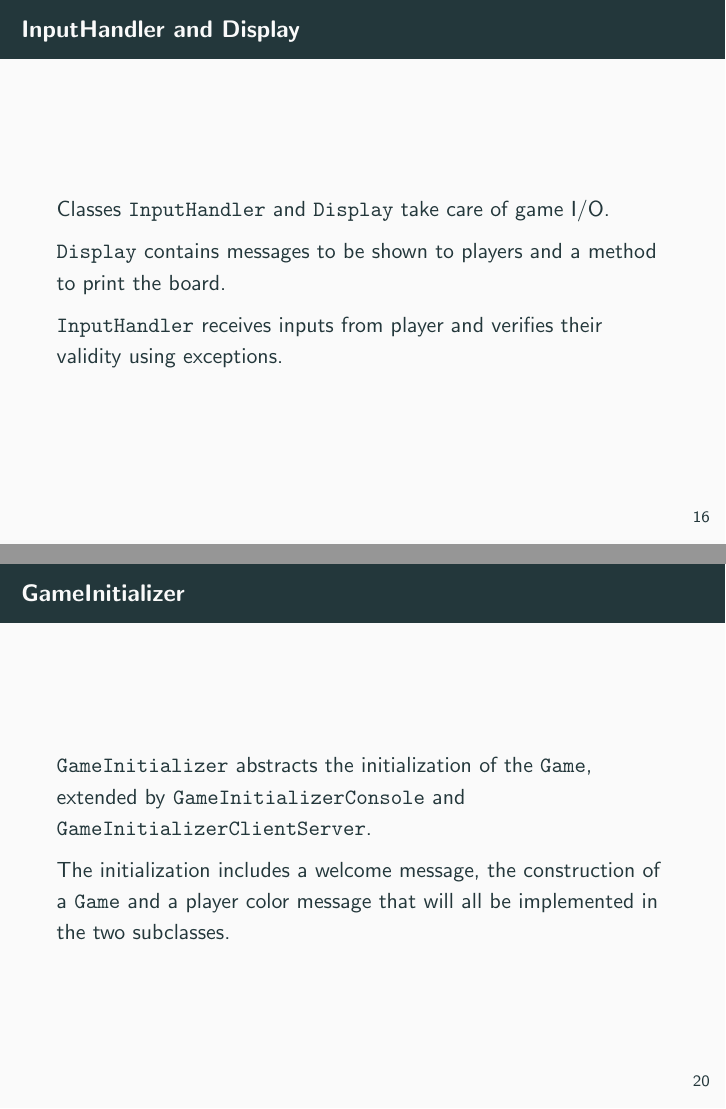
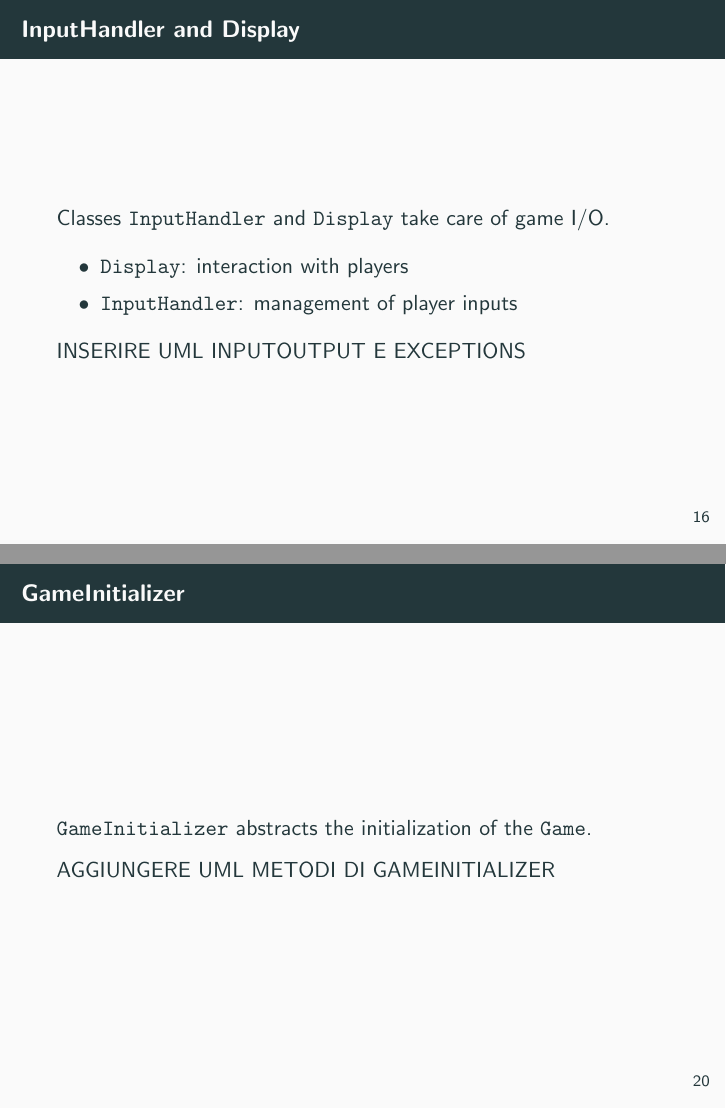
Before and after one commit to lorenzobasile/konobi, LaTeX slides (slides/slides.tex): pages 24 and 29 of 33 before the commit and pages 24 and 32 of 36 after it, joined at a grey line. Compiled offline with pdfLaTeX.

Commit message:
continued presentation

```diff
--- a/slides/slides.tex
+++ b/slides/slides.tex
@@ -290,15 +290,17 @@ The constructor of Board creates a set of empty cells
 \end{frame}
 
 
-
 \section{InputOutput}
 
 \begin{frame}{InputHandler and Display}
 	Classes \texttt{InputHandler} and \texttt{Display} take care of game I/O.
 
-	 \texttt{Display} contains messages to be shown to players and a method to print the board.
+	\begin{itemize}
+		\item \texttt{Display}: interaction with players
+	 	\item \texttt{InputHandler}: management of player inputs
+	\end{itemize}
 
-	 \texttt{InputHandler} receives inputs from player and verifies their validity using exceptions.
+	INSERIRE UML INPUTOUTPUT E EXCEPTIONS
 \end{frame}
 
 
@@ -334,11 +341,12 @@ The constructor of Board creates a set of empty cells
 
 \begin{frame}{GameInitializer}
 
-	\texttt{GameInitializer} abstracts the initialization of the \texttt{Game}, extended by \texttt{GameInitializerConsole} and \texttt{GameInitializerClientServer}.
+	\texttt{GameInitializer} abstracts the initialization of the \texttt{Game}.
 
-	The initialization includes a welcome message, the construction of a \texttt{Game} and a player color message that will all be implemented in the two subclasses.
+	AGGIUNGERE UML METODI DI GAMEINITIALIZER
 
 \end{frame}
+
 
 \section{Running the game}
 
```
Also changed, not shown: slides/images/play.png (added), slides/images/regularmove.png (added), slides/images/singleturn.png (added), slides/slides.pdf, slides/slides.tex (25 more changed lines).
